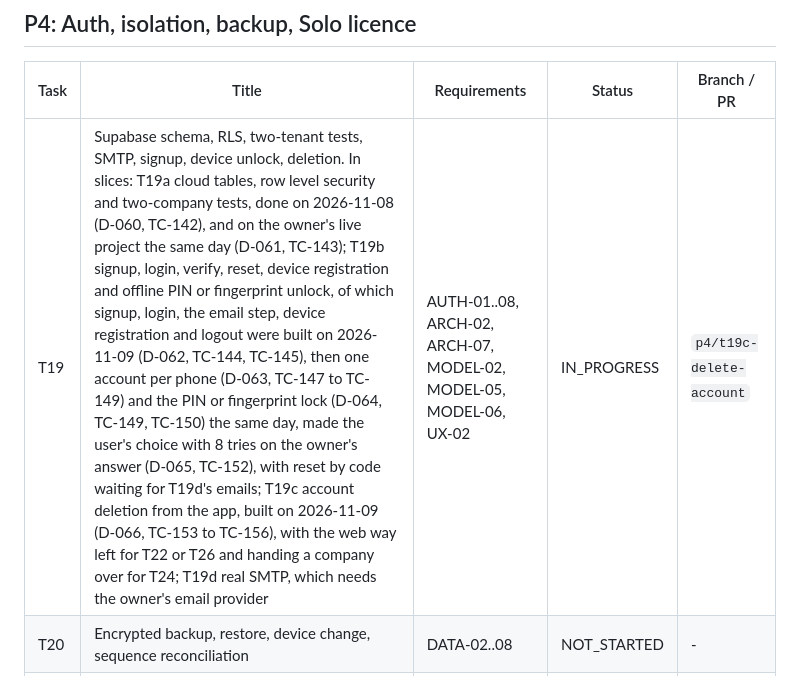
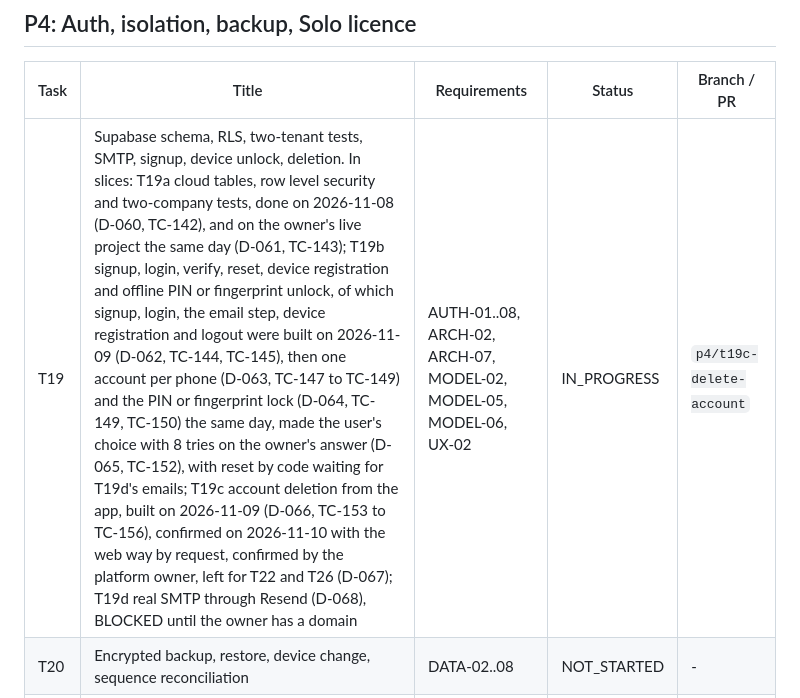
Before and after one commit to Asadgill-1/labour-managmet, a Markdown page: TASKS.md, the part around the change. Rendered like a GitHub page.

```diff
--- a/TASKS.md
+++ b/TASKS.md
@@ -68,7 +68,7 @@ Every phase also delivers a test APK, sample documents, a 5-minute walkthrough a
 
 | Task | Title | Requirements | Status | Branch / PR |
 | --- | --- | --- | --- | --- |
-| T19 | Supabase schema, RLS, two-tenant tests, SMTP, signup, device unlock, deletion. In slices: T19a cloud tables, row level security and two-company tests, done on 2026-11-08 (D-060, TC-142), and on the owner's live project the same day (D-061, TC-143); T19b signup, login, verify, reset, device registration and offline PIN or fingerprint unlock, of which signup, login, the email step, device registration and logout were built on 2026-11-09 (D-062, TC-144, TC-145), then one account per phone (D-063, TC-147 to TC-149) and the PIN or fingerprint lock (D-064, TC-149, TC-150) the same day, made the user's choice with 8 tries on the owner's answer (D-065, TC-152), with reset by code waiting for T19d's emails; T19c account deletion from the app, built on 2026-11-09 (D-066, TC-153 to TC-156), with the web way left for T22 or T26 and handing a company over for T24; T19d real SMTP, which needs the owner's email provider | AUTH-01..08, ARCH-02, ARCH-07, MODEL-02, MODEL-05, MODEL-06, UX-02 | IN_PROGRESS | `p4/t19c-delete-account` |
+| T19 | Supabase schema, RLS, two-tenant tests, SMTP, signup, device unlock, deletion. In slices: T19a cloud tables, row level security and two-company tests, done on 2026-11-08 (D-060, TC-142), and on the owner's live project the same day (D-061, TC-143); T19b signup, login, verify, reset, device registration and offline PIN or fingerprint unlock, of which signup, login, the email step, device registration and logout were built on 2026-11-09 (D-062, TC-144, TC-145), then one account per phone (D-063, TC-147 to TC-149) and the PIN or fingerprint lock (D-064, TC-149, TC-150) the same day, made the user's choice with 8 tries on the owner's answer (D-065, TC-152), with reset by code waiting for T19d's emails; T19c account deletion from the app, built on 2026-11-09 (D-066, TC-153 to TC-156), confirmed on 2026-11-10 with the web way by request, confirmed by the platform owner, left for T22 and T26 (D-067); T19d real SMTP through Resend (D-068), BLOCKED until the owner has a domain | AUTH-01..08, ARCH-02, ARCH-07, MODEL-02, MODEL-05, MODEL-06, UX-02 | IN_PROGRESS | `p4/t19c-delete-account` |
 | T20 | Encrypted backup, restore, device change, sequence reconciliation | DATA-02..08 | NOT_STARTED | - |
 | T21 | Signed entitlements, offline lease, versioned plan config, safe expiry | BILL-02, BILL-03, BILL-05, BILL-06, PLAN-03, PLAN-04, PLAN-06 | NOT_STARTED | - |
 
```
Also changed, not shown: DECISIONS.md (+3 -1 lines), PROGRESS.md (+4 -4 lines).
